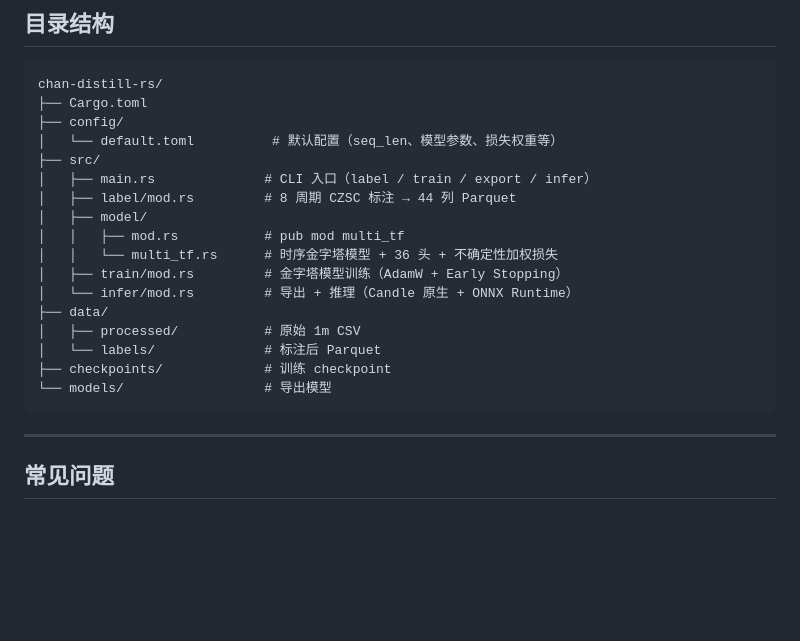
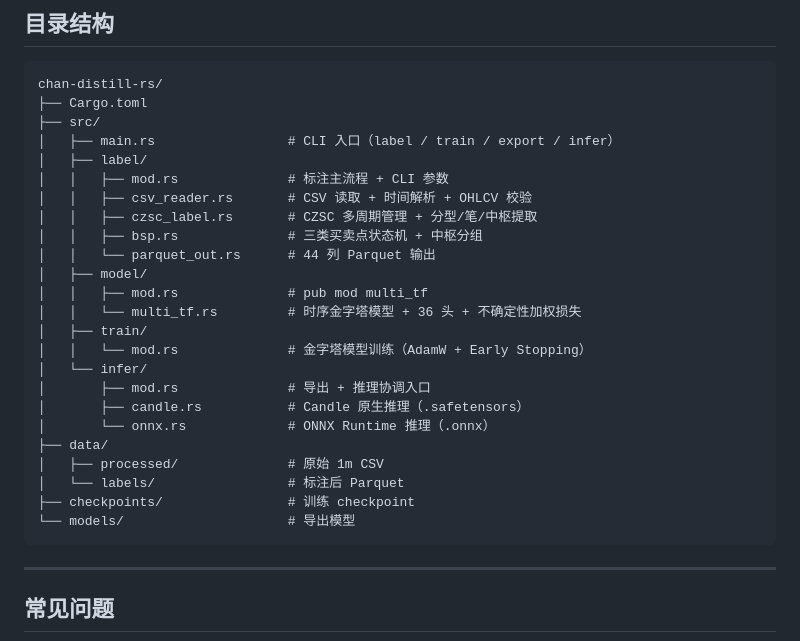
Before and after one commit to bambuo/chan-distill, a Markdown page: README.md, the part around the change. GitHub-like rendering; blank space fills up the shorter version.

Commit message:
refactor(src): 重构项目目录结构并拆分模块
- 将 label 独立为子模块，拆分具体功能文件
- 将 model 下 train 和 infer 目录划分为独立子模块
- infer 模块细分为 mod、candle 和 onnx 三个文件
- 优化了代码结构，提高模块化和可维护性
- 重新整理 data、checkpoints 和 models 目录注释格式

````diff
--- a/README.md
+++ b/README.md
@@ -363,21 +363,28 @@ T=10080 时的降采样路径：
 ```
 chan-distill-rs/
 ├── Cargo.toml
-├── config/
-│   └── default.toml          # 默认配置（seq_len、模型参数、损失权重等）
 ├── src/
-│   ├── main.rs              # CLI 入口（label / train / export / infer）
-│   ├── label/mod.rs         # 8 周期 CZSC 标注 → 44 列 Parquet
+│   ├── main.rs                 # CLI 入口（label / train / export / infer）
+│   ├── label/
+│   │   ├── mod.rs              # 标注主流程 + CLI 参数
+│   │   ├── csv_reader.rs       # CSV 读取 + 时间解析 + OHLCV 校验
+│   │   ├── czsc_label.rs       # CZSC 多周期管理 + 分型/笔/中枢提取
+│   │   ├── bsp.rs              # 三类买卖点状态机 + 中枢分组
+│   │   └── parquet_out.rs      # 44 列 Parquet 输出
 │   ├── model/
-│   │   ├── mod.rs           # pub mod multi_tf
-│   │   └── multi_tf.rs      # 时序金字塔模型 + 36 头 + 不确定性加权损失
-│   ├── train/mod.rs         # 金字塔模型训练（AdamW + Early Stopping）
-│   └── infer/mod.rs         # 导出 + 推理（Candle 原生 + ONNX Runtime）
+│   │   ├── mod.rs              # pub mod multi_tf
+│   │   └── multi_tf.rs         # 时序金字塔模型 + 36 头 + 不确定性加权损失
+│   ├── train/
+│   │   └── mod.rs              # 金字塔模型训练（AdamW + Early Stopping）
+│   └── infer/
+│       ├── mod.rs              # 导出 + 推理协调入口
+│       ├── candle.rs           # Candle 原生推理（.safetensors）
+│       └── onnx.rs             # ONNX Runtime 推理（.onnx）
 ├── data/
-│   ├── processed/           # 原始 1m CSV
-│   └── labels/              # 标注后 Parquet
-├── checkpoints/             # 训练 checkpoint
-└── models/                  # 导出模型
+│   ├── processed/              # 原始 1m CSV
+│   └── labels/                 # 标注后 Parquet
+├── checkpoints/                # 训练 checkpoint
+└── models/                     # 导出模型
 ```
 
 ---
````
